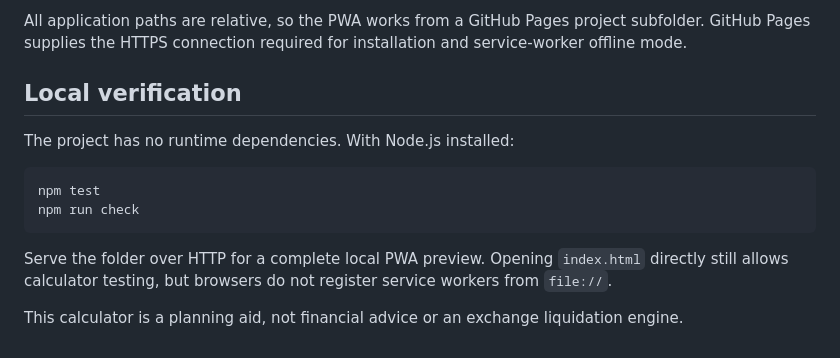
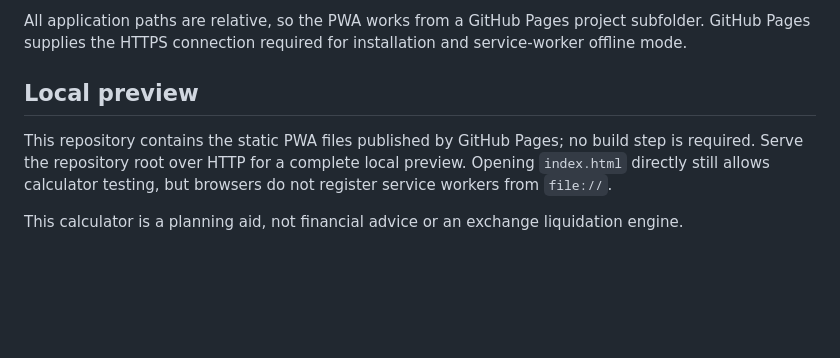
Before and after one commit to ridelrival/CryptoTradeMath, a Markdown page: README.md, the part around one of its changes. Rendered like a GitHub page; blank space fills up the shorter version.

Commit message:
Update deployment README

````diff
--- a/README.md
+++ b/README.md
@@ -123,15 +125,8 @@ Automatic public contract-specification adapters are included for OKX, Binance,
 
 All application paths are relative, so the PWA works from a GitHub Pages project subfolder. GitHub Pages supplies the HTTPS connection required for installation and service-worker offline mode.
 
-## Local verification
+## Local preview
 
-The project has no runtime dependencies. With Node.js installed:
-
-```text
-npm test
-npm run check
-```
-
-Serve the folder over HTTP for a complete local PWA preview. Opening `index.html` directly still allows calculator testing, but browsers do not register service workers from `file://`.
+This repository contains the static PWA files published by GitHub Pages; no build step is required. Serve the repository root over HTTP for a complete local preview. Opening `index.html` directly still allows calculator testing, but browsers do not register service workers from `file://`.
 
 This calculator is a planning aid, not financial advice or an exchange liquidation engine.
````
Also changed, not shown: other parts of README.md (+2 -0 lines).
